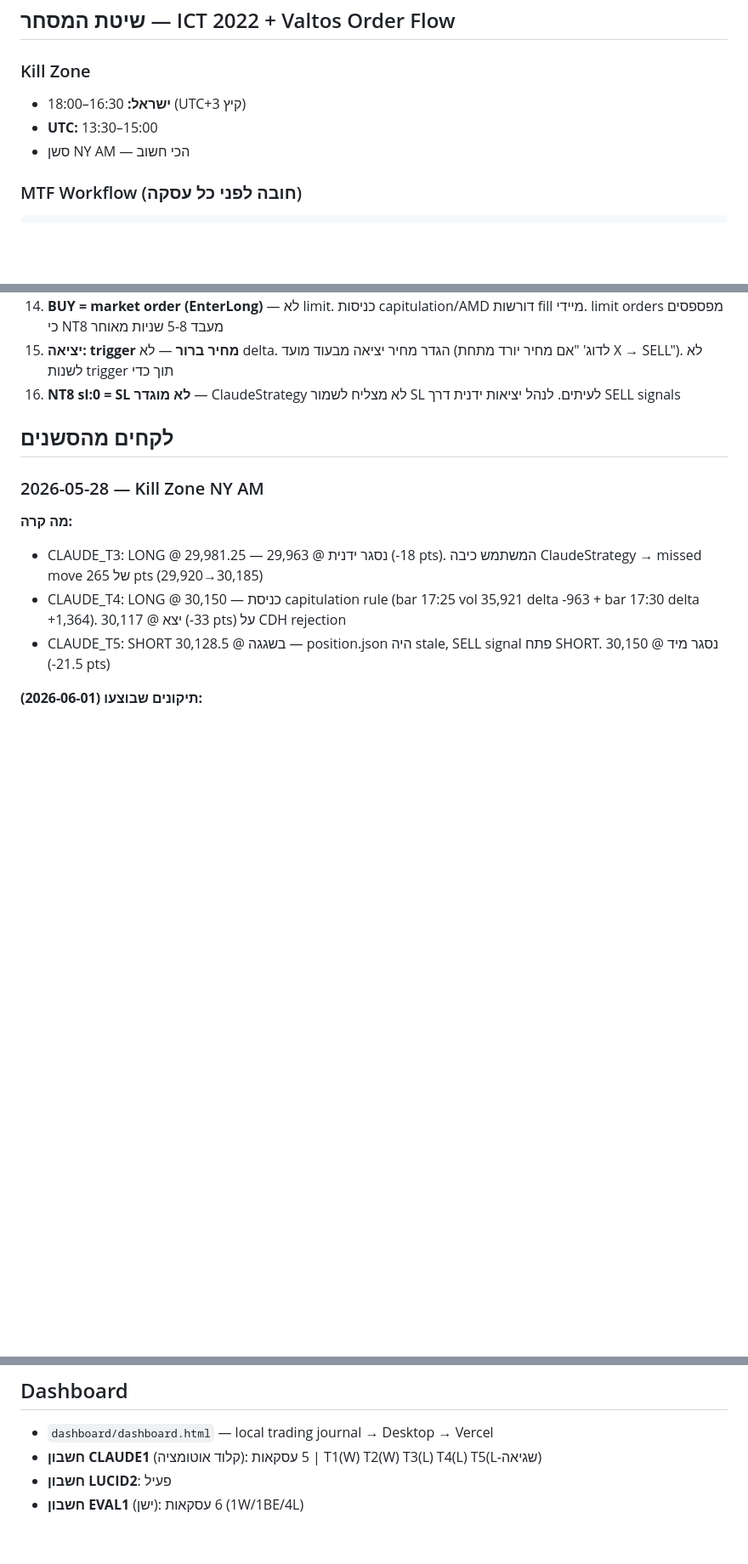
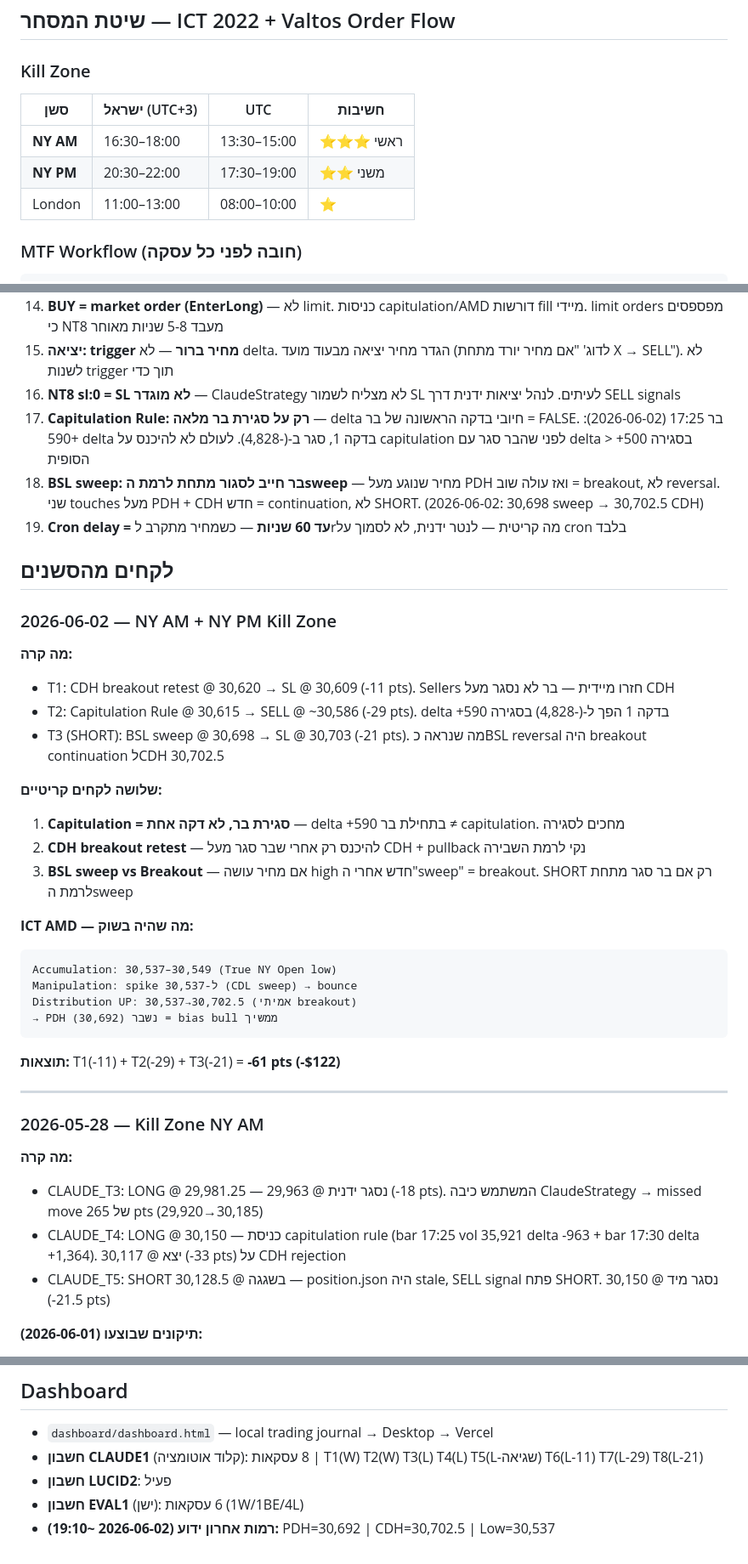
Before and after one commit to regev2580-tech/mnq-trading-bot, a Markdown page: CLAUDE.md, 3 parts joined by grey strips. Shown at 85% size. Drawn GitHub-style; blank space fills up the shorter version.

Commit message:
chore: update CLAUDE.md — lessons 2026-06-02, rules 17-19, KZ PM, account update

````diff
--- a/CLAUDE.md
+++ b/CLAUDE.md
@@ -98,9 +98,11 @@ C:\Users\DELL\Desktop\trading_journal_PRO.html
 ## שיטת המסחר — ICT 2022 + Valtos Order Flow
 
 ### Kill Zone
-- **ישראל:** 16:30–18:00 (UTC+3 קיץ)
-- **UTC:** 13:30–15:00
-- סשן NY AM — הכי חשוב
+| סשן | ישראל (UTC+3) | UTC | חשיבות |
+|-----|--------------|-----|---------|
+| **NY AM** | 16:30–18:00 | 13:30–15:00 | ⭐⭐⭐ ראשי |
+| **NY PM** | 20:30–22:00 | 17:30–19:00 | ⭐⭐ משני |
+| London | 11:00–13:00 | 08:00–10:00 | ⭐ |
 
 ### MTF Workflow (חובה לפני כל עסקה)
 ```
@@ -148,8 +150,34 @@ Daily  → bias (bull/bear), PDH/PDL
 14. **BUY = market order (EnterLong)** — לא limit. כניסות capitulation/AMD דורשות fill מיידי. limit orders מפספסים כי NT8 מעבד 5-8 שניות מאוחר
 15. **יציאה: trigger מחיר ברור** — לא delta. הגדר מחיר יציאה מבעוד מועד (לדוג' "אם מחיר יורד מתחת X → SELL"). לא לשנות trigger תוך כדי
 16. **NT8 sl:0 = SL לא מוגדר** — ClaudeStrategy לא מצליח לשמור SL לעיתים. לנהל יציאות ידנית דרך SELL signals
+17. **Capitulation Rule: רק על סגירת בר מלאה** — delta חיובי בדקה הראשונה של בר = FALSE. בר 17:25 (2026-06-02): +590 delta בדקה 1, סגר ב-(-4,828). לעולם לא להיכנס על capitulation לפני שהבר סגר עם delta > +500 בסגירה הסופית
+18. **BSL sweep: בר חייב לסגור מתחת לרמת הsweep** — מחיר שנוגע מעל PDH ואז עולה שוב = breakout, לא reversal. שני touches מעל PDH + CDH חדש = continuation, לא SHORT. (2026-06-02: 30,698 sweep → 30,702.5 CDH)
+19. **Cron delay = עד 60 שניות** — כשמחיר מתקרב לrמה קריטית — לנטר ידנית, לא לסמוך על cron בלבד
 
 ## לקחים מהסשנים
+
+### 2026-06-02 — NY AM + NY PM Kill Zone
+**מה קרה:**
+- T1: CDH breakout retest @ 30,620 → SL @ 30,609 (-11 pts). Sellers חזרו מיידית — בר לא נסגר מעל CDH
+- T2: Capitulation Rule @ 30,615 → SELL @ ~30,586 (-29 pts). delta +590 בדקה 1 הפך ל-(-4,828) בסגירה
+- T3 (SHORT): BSL sweep @ 30,698 → SL @ 30,703 (-21 pts). מה שנראה כBSL reversal היה breakout continuation לCDH 30,702.5
+
+**שלושה לקחים קריטיים:**
+1. **Capitulation = סגירת בר, לא דקה אחת** — delta +590 בתחילת בר ≠ capitulation. מחכים לסגירה
+2. **CDH breakout retest** — להיכנס רק אחרי שבר סגר מעל CDH + pullback נקי לרמת השבירה
+3. **BSL sweep vs Breakout** — אם מחיר עושה high חדש אחרי ה"sweep" = breakout. SHORT רק אם בר סגר מתחת לרמת הsweep
+
+**ICT AMD — מה שהיה בשוק:**
+```
+Accumulation: 30,537–30,549 (True NY Open low)
+Manipulation: spike ל-30,537 (CDL sweep) → bounce
+Distribution UP: 30,537→30,702.5 (אמיתי breakout)
+→ PDH (30,692) נשבר = bias bull ממשיך
+```
+
+**תוצאות:** T1(-11) + T2(-29) + T3(-21) = **-61 pts (-$122)**
+
+---
 
 ### 2026-05-28 — Kill Zone NY AM
 **מה קרה:**
@@ -228,6 +256,7 @@ CVD > 8,000 rising = momentum mode
 
 ## Dashboard
 - `dashboard/dashboard.html` — local trading journal → Desktop → Vercel
-- **חשבון CLAUDE1** (קלוד אוטומציה): 5 עסקאות | T1(W) T2(W) T3(L) T4(L) T5(L-שגיאה)
+- **חשבון CLAUDE1** (קלוד אוטומציה): 8 עסקאות | T1(W) T2(W) T3(L) T4(L) T5(L-שגיאה) T6(L-11) T7(L-29) T8(L-21)
 - **חשבון LUCID2**: פעיל
 - **חשבון EVAL1** (ישן): 6 עסקאות (1W/1BE/4L)
+- **רמות אחרון ידוע (2026-06-02 ~19:10):** PDH=30,692 | CDH=30,702.5 | Low=30,537
````
